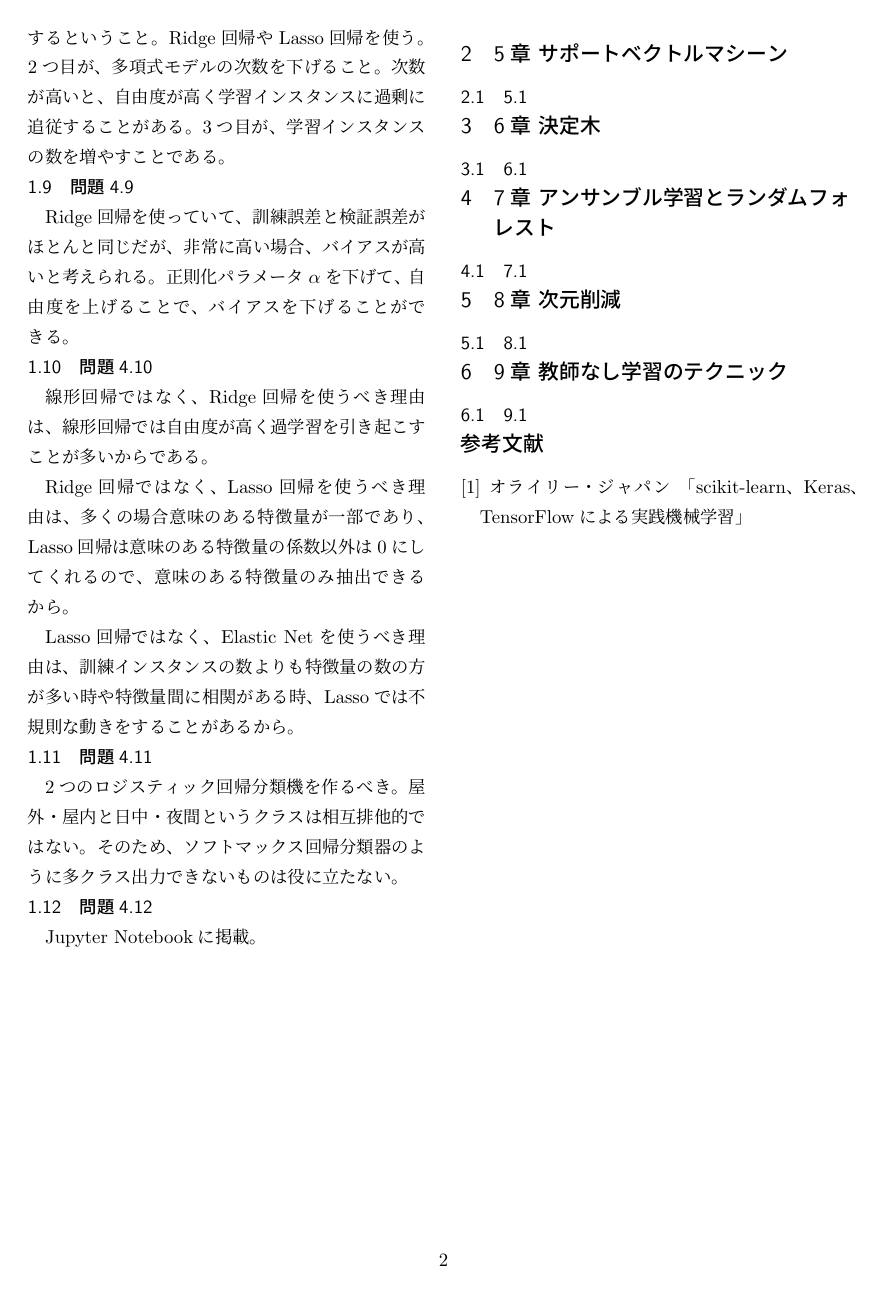
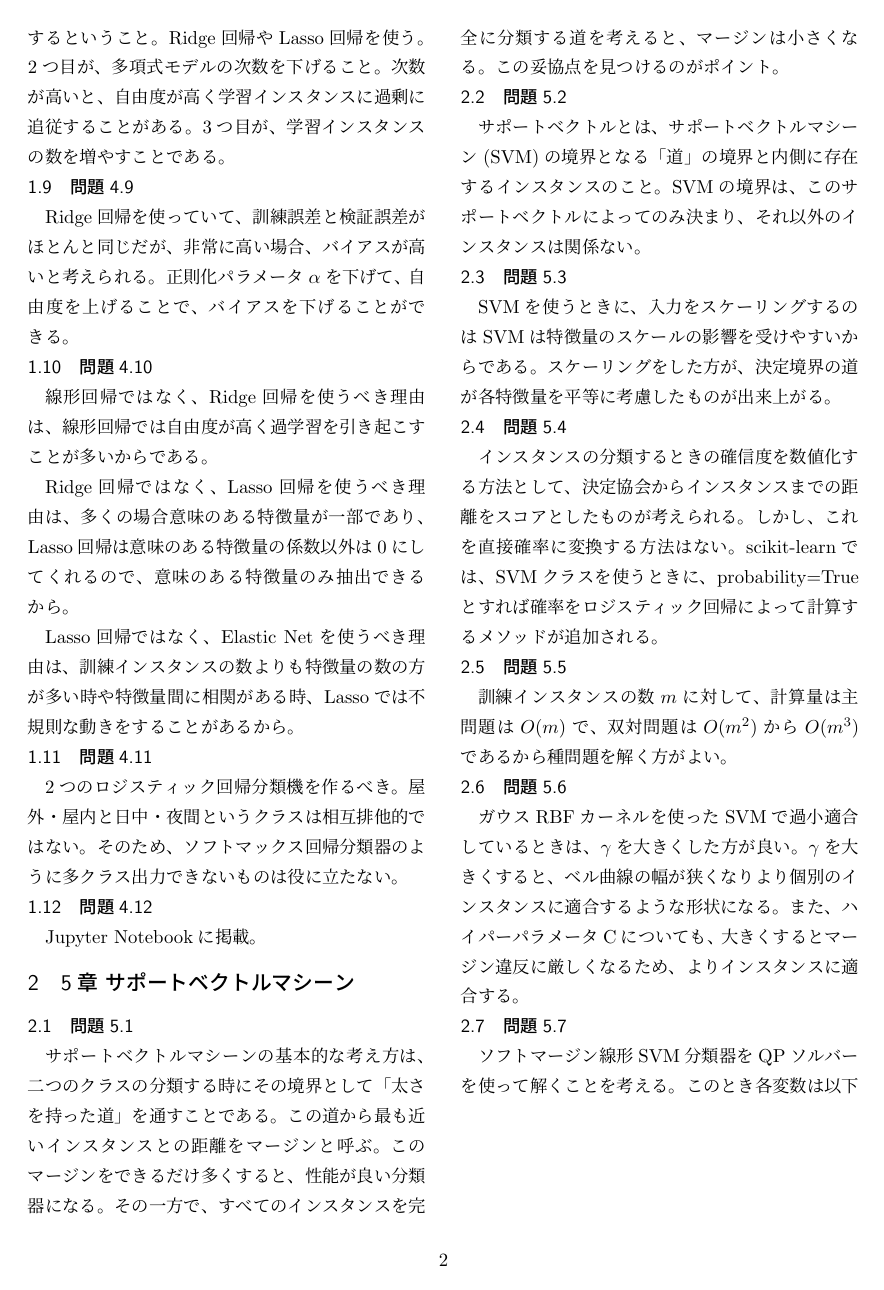
Before and after one commit to abkeito/hands_on_ML, a LaTeX document (report.tex): page 2 of 2 before the commit and page 2 of 3 after it. Compiled offline with pLaTeX and dvipdfmx.

Commit message:
section 5 finished

```diff
--- a/report.tex
+++ b/report.tex
@@ -7,6 +7,7 @@
 \usepackage{booktabs}
 \usepackage{pdfpages}
 \usepackage{bm}
+\usepackage{mathtools}
 \usepackage[subrefformat=parens]{subcaption}
 % コード
 \usepackage{listings,jvlisting}
@@ -114,4 +115,34 @@ Lassoでは不規則な動きをすることがあるから。
 Jupyter Notebookに掲載。
 
 \section{5章 サポートベクトルマシーン}
-\subsection{5.1}
+\subsection{問題5.1}
+サポートベクトルマシーンの基本的な考え方は、二つのクラスの分類する時にその境界として「太さを持った道」を通すことである。
+この道から最も近いインスタンスとの距離をマージンと呼ぶ。
+このマージンをできるだけ多くすると、性能が良い分類器になる。その一方で、すべてのインスタンスを完全に分類する道を考えると、
+マージンは小さくなる。この妥協点を見つけるのがポイント。
+
+\subsection{問題5.2}
+サポートベクトルとは、サポートベクトルマシーン(SVM)の境界となる「道」の境界と内側に存在するインスタンスのこと。
+SVMの境界は、このサポートベクトルによってのみ決まり、それ以外のインスタンスは関係ない。
+
+\subsection{問題5.3}
+SVMを使うときに、入力をスケーリングするのはSVMは特徴量のスケールの影響を受けやすいからである。
+スケーリングをした方が、決定境界の道が各特徴量を平等に考慮したものが出来上がる。
+
+\subsection{問題5.4}
+インスタンスの分類するときの確信度を数値化する方法として、決定協会からインスタンスまでの距離をスコアとしたものが考えられる。
+しかし、これを直接確率に変換する方法はない。
+scikit-learnでは、SVMクラスを使うときに、probability=Trueとすれば確率をロジスティック回帰によって計算するメソッドが追加される。
+
+\subsection{問題5.5}
+訓練インスタンスの数$m$に対して、計算量は主問題は$O(m)$で、双対問題は$O(m^{2})からO(m^{3})$であるから種問題を解く方がよい。
+
+\subsection{問題5.6}
+ガウスRBFカーネルを使ったSVMで過小適合しているときは、$\gamma$を大きくした方が良い。
+$\gamma$を大きくすると、ベル曲線の幅が狭くなりより個別のインスタンスに適合するような形状になる。
+また、ハイパーパラメータCについても、大きくするとマージン違反に厳しくなるため、よりインスタンスに適合する。
+
+\subsection{問題5.7}
+ソフトマージン線形SVM分類器をQPソルバーを使って解くことを考える。
+このとき各変数は以下のように設定する。
+\begin{equation}
@@ -117,0 +158 @@ Jupyter Notebookに掲載。
+\end{equation}
```
Also changed, not shown: report.pdf, report.tex (46 more changed lines), 4 other files.
